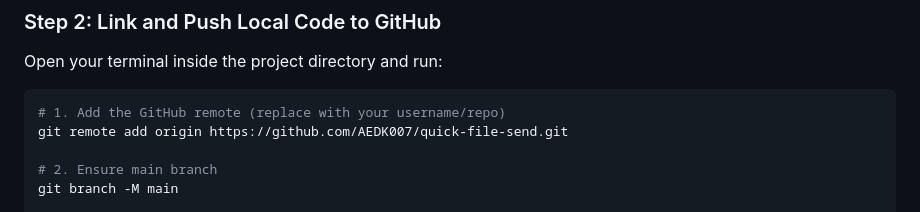
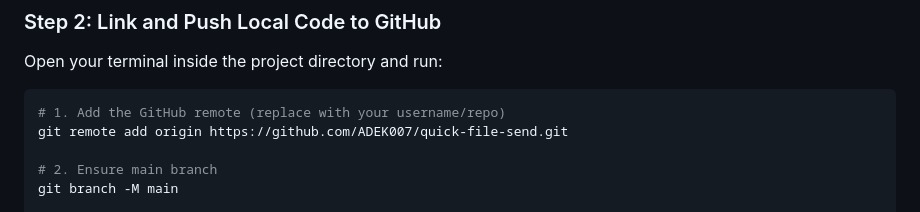
Before and after one commit to ADEK007/quick-file-send, a Markdown page: GITHUB_SETUP.md, the part around the change. GitHub-like rendering.

Commit message:
docs: Update GitHub username to ADEK007

````diff
--- a/GITHUB_SETUP.md
+++ b/GITHUB_SETUP.md
@@ -49,7 +49,7 @@ Open your terminal inside the project directory and run:
 
 ```bash
 # 1. Add the GitHub remote (replace with your username/repo)
-git remote add origin https://github.com/AEDK007/quick-file-send.git
+git remote add origin https://github.com/ADEK007/quick-file-send.git
 
 # 2. Ensure main branch
 git branch -M main
````
